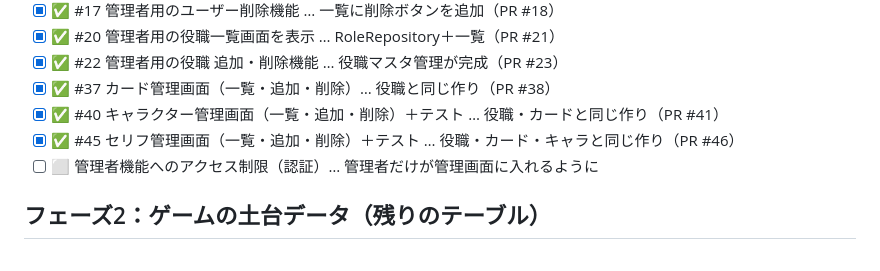
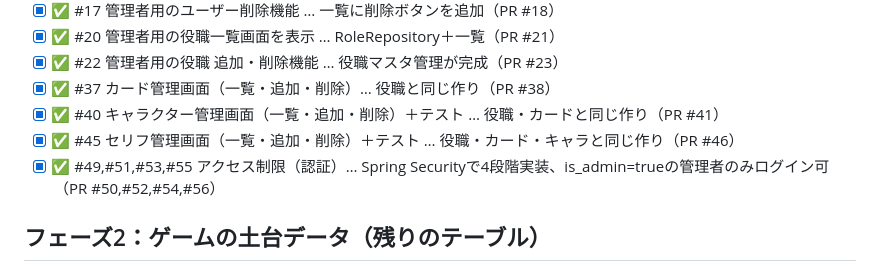
Before and after one commit to sayu0104/Werewolf-Card-Game, a Markdown page: docs/task-tracker.md, the part around the change. Rendered like a GitHub page.

Commit message:
docs: タスク一覧を更新（認証機能の完成を反映）

```diff
--- a/docs/task-tracker.md
+++ b/docs/task-tracker.md
@@ -25,7 +25,7 @@ MVP（最小限の完成形）までのロードマップ。1行＝1Issue。完
 - [x] ✅ #37 カード管理画面（一覧・追加・削除）… 役職と同じ作り（PR #38）
 - [x] ✅ #40 キャラクター管理画面（一覧・追加・削除）＋テスト … 役職・カードと同じ作り（PR #41）
 - [x] ✅ #45 セリフ管理画面（一覧・追加・削除）＋テスト … 役職・カード・キャラと同じ作り（PR #46）
-- [ ] ⬜ 管理者機能へのアクセス制限（認証）… 管理者だけが管理画面に入れるように
+- [x] ✅ #49,#51,#53,#55 アクセス制限（認証）… Spring Securityで4段階実装、is_admin=trueの管理者のみログイン可（PR #50,#52,#54,#56）
 
 ## フェーズ2：ゲームの土台データ（残りのテーブル）
 
```
